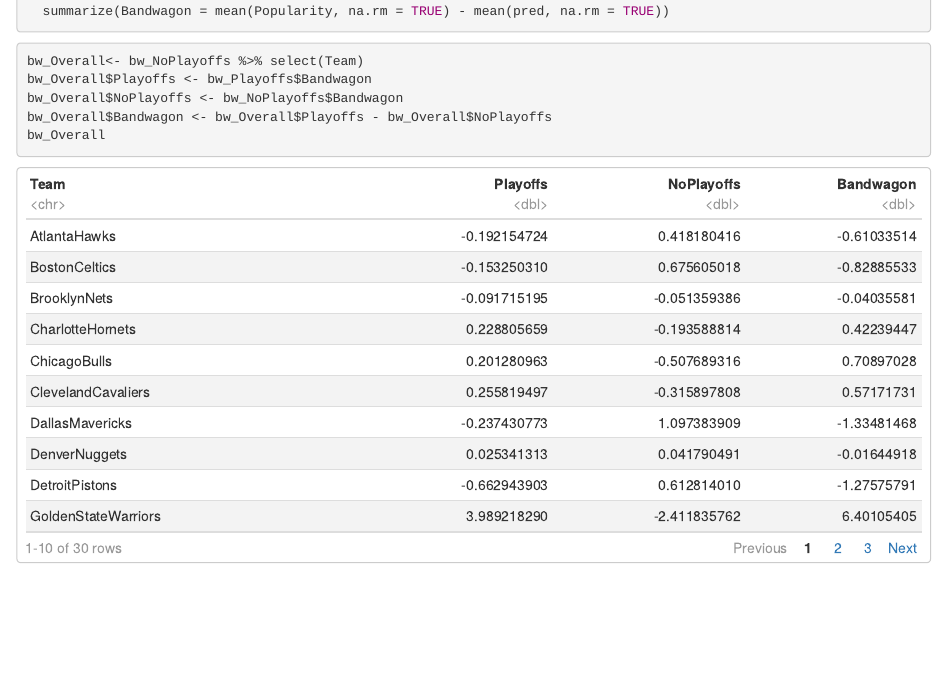
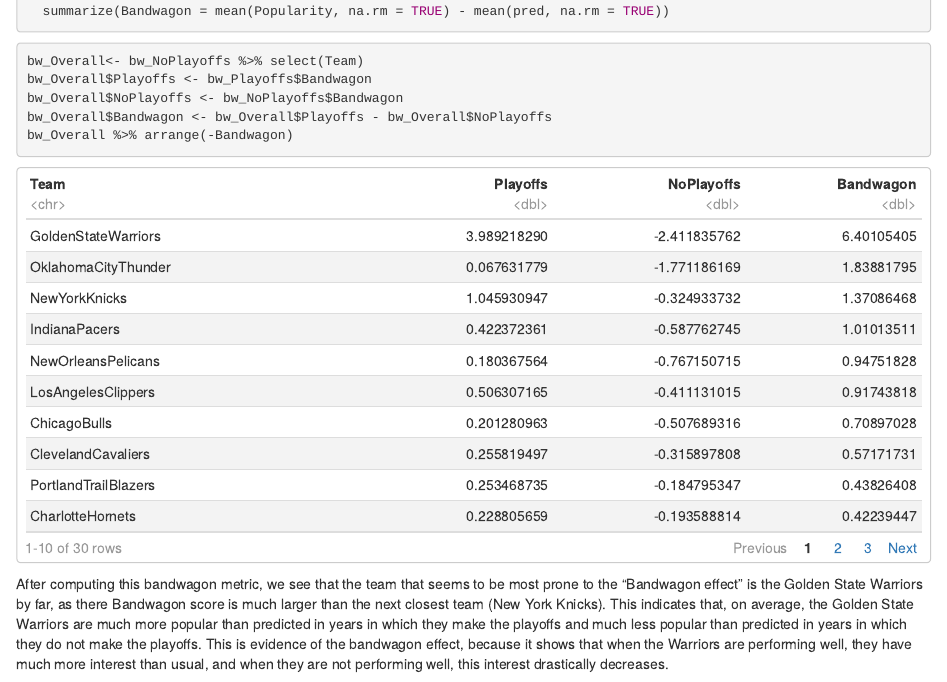
Before and after one commit to viwilson/NBA-Fan-Support, an R Markdown document (NBARelativeEDA.Rmd): the page in a window 1100 px wide, from 17860 px down. Rendered offline with R 4.5, knitr and Pandoc, with nearby package versions.

Commit message:
Added analysis of bandwagon statistic

````diff
--- a/NBARelativeEDA.Rmd
+++ b/NBARelativeEDA.Rmd
@@ -527,9 +527,11 @@
 bw_Overall$Playoffs <- bw_Playoffs$Bandwagon
 bw_Overall$NoPlayoffs <- bw_NoPlayoffs$Bandwagon
 bw_Overall$Bandwagon <- bw_Overall$Playoffs - bw_Overall$NoPlayoffs
-bw_Overall
+bw_Overall %>% arrange(-Bandwagon)
 ```
-
-```{r}
-
-```
+After computing this bandwagon metric, we see that the team that seems to be
+most prone to the "Bandwagon effect" is the Golden State Warriors by far, as
+there Bandwagon score is much larger than the next closest team (New York Knicks). This indicates that, on average, the Golden State Warriors are much more popular than predicted in years in which they make the playoffs and much
+less popular than predicted in years in which they do not make the playoffs.
+This is evidence of the bandwagon effect, because it shows that when the Warriors are performing well, they have much more interest than usual, and when
+they are not performing well, this interest drastically decreases.
````
